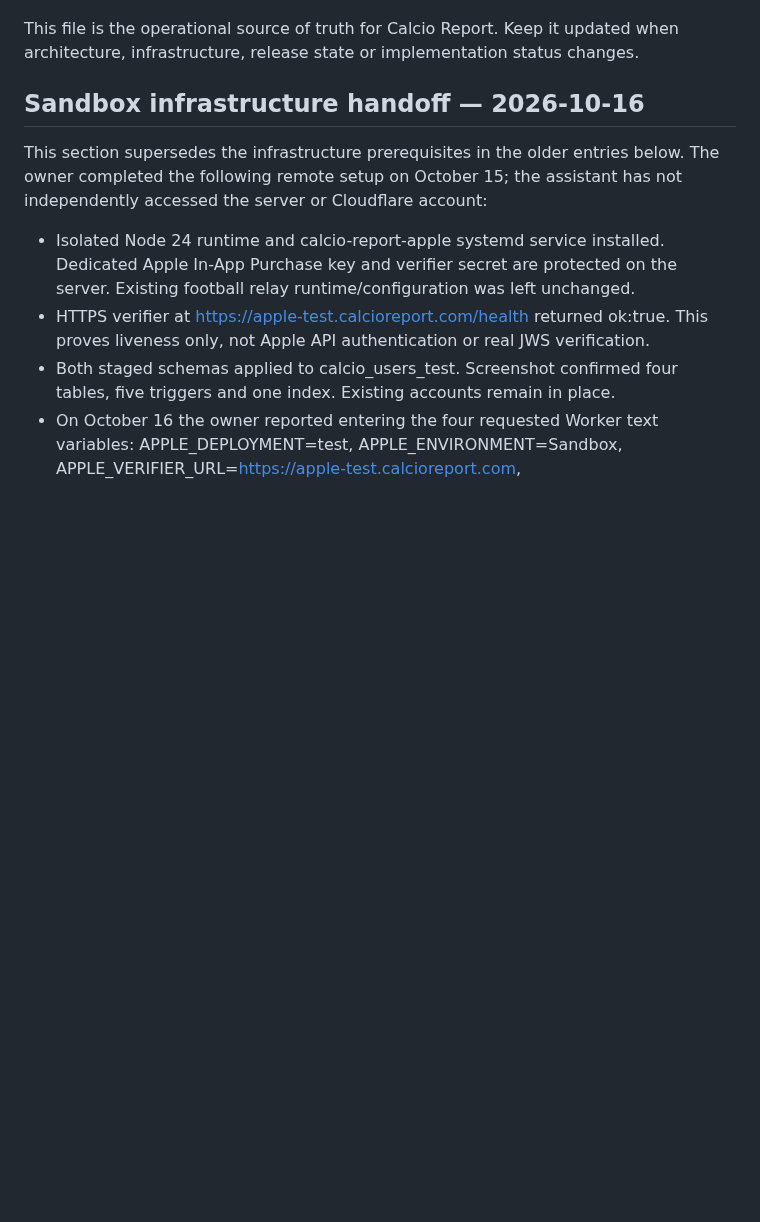
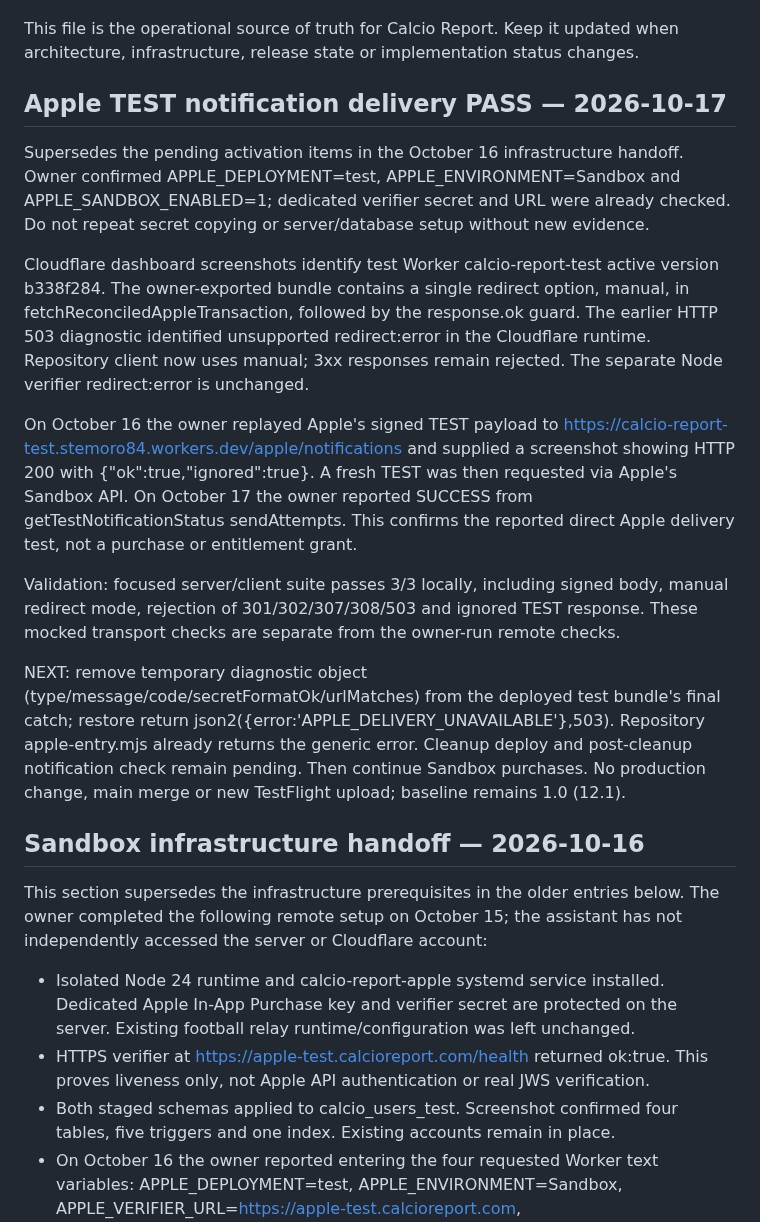
Before and after one commit to CiccioGamer00/calcio_report, a Markdown page: PROJECT_STATUS.md, the part around one of its changes. Drawn GitHub-style; blank space fills up the shorter version.

Commit message:
docs: record Apple TEST delivery success and diagnostic cleanup next step

```diff
--- a/PROJECT_STATUS.md
+++ b/PROJECT_STATUS.md
@@ -4,5 +4,37 @@ _Last updated: 2026-10-16_
 
 This file is the operational source of truth for Calcio Report. Keep it updated when architecture, infrastructure, release state or implementation status changes.
+
+## Apple TEST notification delivery PASS — 2026-10-17
+
+Supersedes the pending activation items in the October 16 infrastructure handoff.
+Owner confirmed APPLE_DEPLOYMENT=test, APPLE_ENVIRONMENT=Sandbox and
+APPLE_SANDBOX_ENABLED=1; dedicated verifier secret and URL were already checked.
+Do not repeat secret copying or server/database setup without new evidence.
+
+Cloudflare dashboard screenshots identify test Worker calcio-report-test active
+version b338f284. The owner-exported bundle contains a single redirect option,
+manual, in fetchReconciledAppleTransaction, followed by the response.ok guard.
+The earlier HTTP 503 diagnostic identified unsupported redirect:error in the
+Cloudflare runtime. Repository client now uses manual; 3xx responses remain rejected.
+The separate Node verifier redirect:error is unchanged.
+
+On October 16 the owner replayed Apple's signed TEST payload to
+https://calcio-report-test.stemoro84.workers.dev/apple/notifications and supplied
+a screenshot showing HTTP 200 with {"ok":true,"ignored":true}.
+A fresh TEST was then requested via Apple's Sandbox API. On October 17 the owner
+reported SUCCESS from getTestNotificationStatus sendAttempts. This confirms the
+reported direct Apple delivery test, not a purchase or entitlement grant.
+
+Validation: focused server/client suite passes 3/3 locally, including signed body,
+manual redirect mode, rejection of 301/302/307/308/503 and ignored TEST response.
+These mocked transport checks are separate from the owner-run remote checks.
+
+NEXT: remove temporary diagnostic object (type/message/code/secretFormatOk/urlMatches)
+from the deployed test bundle's final catch; restore
+return json2({error:'APPLE_DELIVERY_UNAVAILABLE'},503).
+Repository apple-entry.mjs already returns the generic error. Cleanup deploy and
+post-cleanup notification check remain pending. Then continue Sandbox purchases.
+No production change, main merge or new TestFlight upload; baseline remains 1.0 (12.1).
 
 ## Sandbox infrastructure handoff — 2026-10-16
 
```
Also changed, not shown: other parts of PROJECT_STATUS.md (+1 -1 lines).
